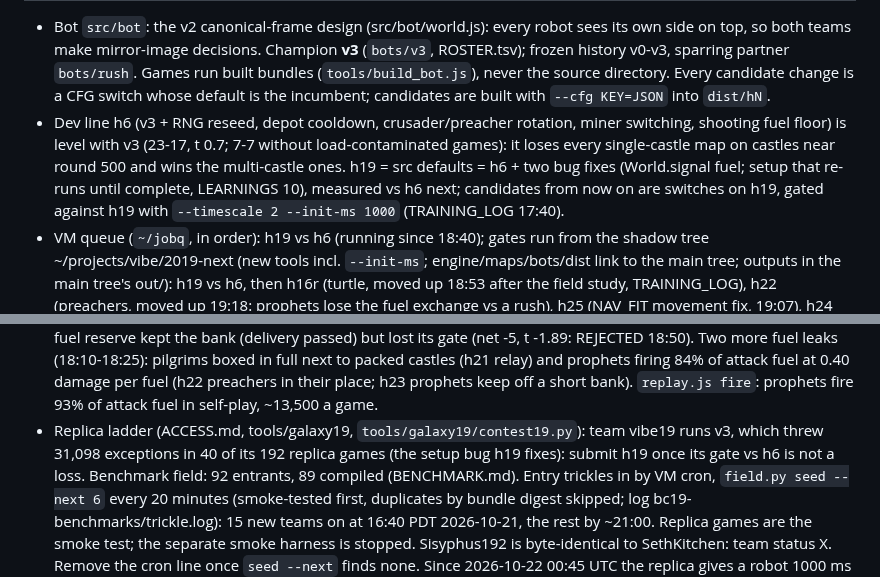
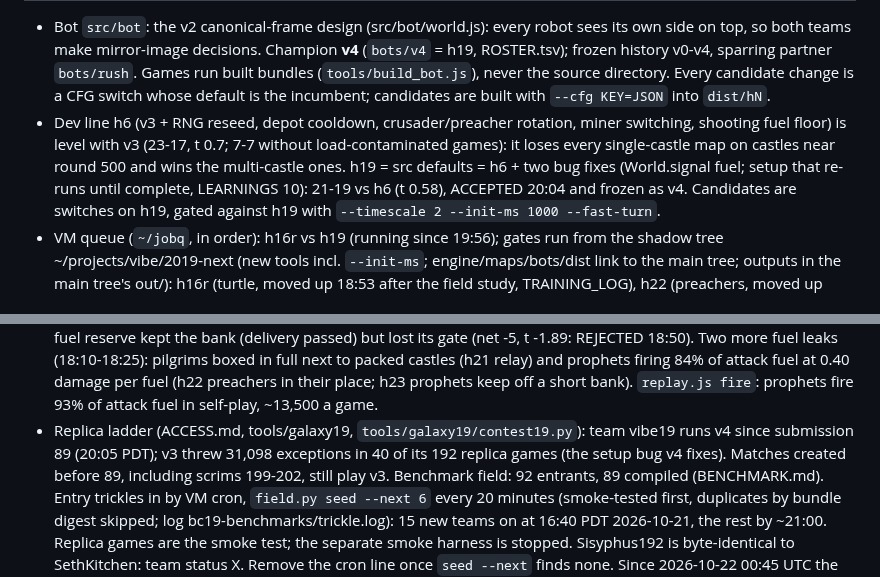
Before and after one commit to terryvanbelle/battlecode19-vibe, a Markdown page: HANDOFF.md, 2 parts joined by grey strips. GitHub-like rendering.

Commit message:
HANDOFF: v4 champion, replica on v4
Co-Authored-By: Claude Opus 5.5 <noreply@anthropic.com>
Claude-Session: https://claude.ai/code/session_01AiqcCn5kTWgBw5Au6gP2Yj

```diff
--- a/HANDOFF.md
+++ b/HANDOFF.md
@@ -4,14 +4,14 @@
 - Bot `src/bot`: the v2 canonical-frame design (src/bot/world.js): every robot sees its own side on top, so both
-  teams make mirror-image decisions. Champion **v3** (`bots/v3`, ROSTER.tsv); frozen history v0-v3, sparring partner
+  teams make mirror-image decisions. Champion **v4** (`bots/v4` = h19, ROSTER.tsv); frozen history v0-v4, sparring partner
   `bots/rush`. Games run built bundles (`tools/build_bot.js`), never the source directory. Every candidate change is
   a CFG switch whose default is the incumbent; candidates are built with `--cfg KEY=JSON` into `dist/hN`.
 - Dev line h6 (v3 + RNG reseed, depot cooldown, crusader/preacher rotation, miner switching, shooting fuel floor) is
   level with v3 (23-17, t 0.7; 7-7 without load-contaminated games): it loses every single-castle map on castles
   near round 500 and wins the multi-castle ones. h19 = src defaults = h6 + two bug fixes (World.signal fuel;
-  setup that re-runs until complete, LEARNINGS 10), measured vs h6 next; candidates from now on are switches on h19,
-  gated against h19 with `--timescale 2 --init-ms 1000` (TRAINING_LOG 17:40).
-- VM queue (`~/jobq`, in order): h19 vs h6 (running since 18:40); gates run from the shadow tree ~/projects/vibe/2019-next (new tools incl. `--init-ms`; engine/maps/bots/dist link to the main tree;
-  outputs in the main tree's out/): h19 vs h6, then h16r (turtle, moved up 18:53 after the field study, TRAINING_LOG),
+  setup that re-runs until complete, LEARNINGS 10): 21-19 vs h6 (t 0.58), ACCEPTED 20:04 and frozen as v4.
+  Candidates are switches on h19, gated against h19 with `--timescale 2 --init-ms 1000 --fast-turn`.
+- VM queue (`~/jobq`, in order): h16r vs h19 (running since 19:56); gates run from the shadow tree ~/projects/vibe/2019-next (new tools incl. `--init-ms`; engine/maps/bots/dist link to the main tree;
+  outputs in the main tree's out/): h16r (turtle, moved up 18:53 after the field study, TRAINING_LOG),
   h22 (preachers, moved up 19:18: prophets lose the fuel exchange vs a rush), h25 (NAV_FIT movement fix, 19:07), h24
   (economy first, 19:00), h21, h20, h23, h15r, h8r, h9r vs h19; then the reference jobs v3 vs v0
   and v3 vs rush (main tree, synced 18:50 except engine/maps/bots/dist). The h6-based h15, h16, h7-h10 jobs are in ~/jobq/superseded. Deliveries in
@@ -28,9 +28,9 @@
   pilgrims boxed in full next to packed castles (h21 relay) and prophets firing 84% of attack fuel at 0.40 damage
   per fuel (h22 preachers in their place; h23 prophets keep off a short bank). `replay.js fire`: prophets fire 93%
   of attack fuel in self-play, ~13,500 a game.
-- Replica ladder (ACCESS.md, tools/galaxy19, `tools/galaxy19/contest19.py`): team vibe19 runs v3, which threw
-  31,098 exceptions in 40 of its 192 replica games (the setup bug h19 fixes): submit h19 once its gate vs h6 is not a
-  loss. Benchmark field:
+- Replica ladder (ACCESS.md, tools/galaxy19, `tools/galaxy19/contest19.py`): team vibe19 runs v4 since submission
+  89 (20:05 PDT); v3 threw 31,098 exceptions in 40 of its 192 replica games (the setup bug v4 fixes). Matches
+  created before 89, including scrims 199-202, still play v3. Benchmark field:
   92 entrants, 89 compiled (BENCHMARK.md). Entry trickles in by VM cron, `field.py seed --next 6` every 20 minutes
   (smoke-tested first, duplicates by bundle digest skipped; log bc19-benchmarks/trickle.log): 15 new teams on at
   16:40 PDT 2026-10-21, the rest by ~21:00. Replica games are the smoke test; the separate smoke harness is stopped.
```
Also changed, not shown: other parts of HANDOFF.md (+1 -1 lines).
